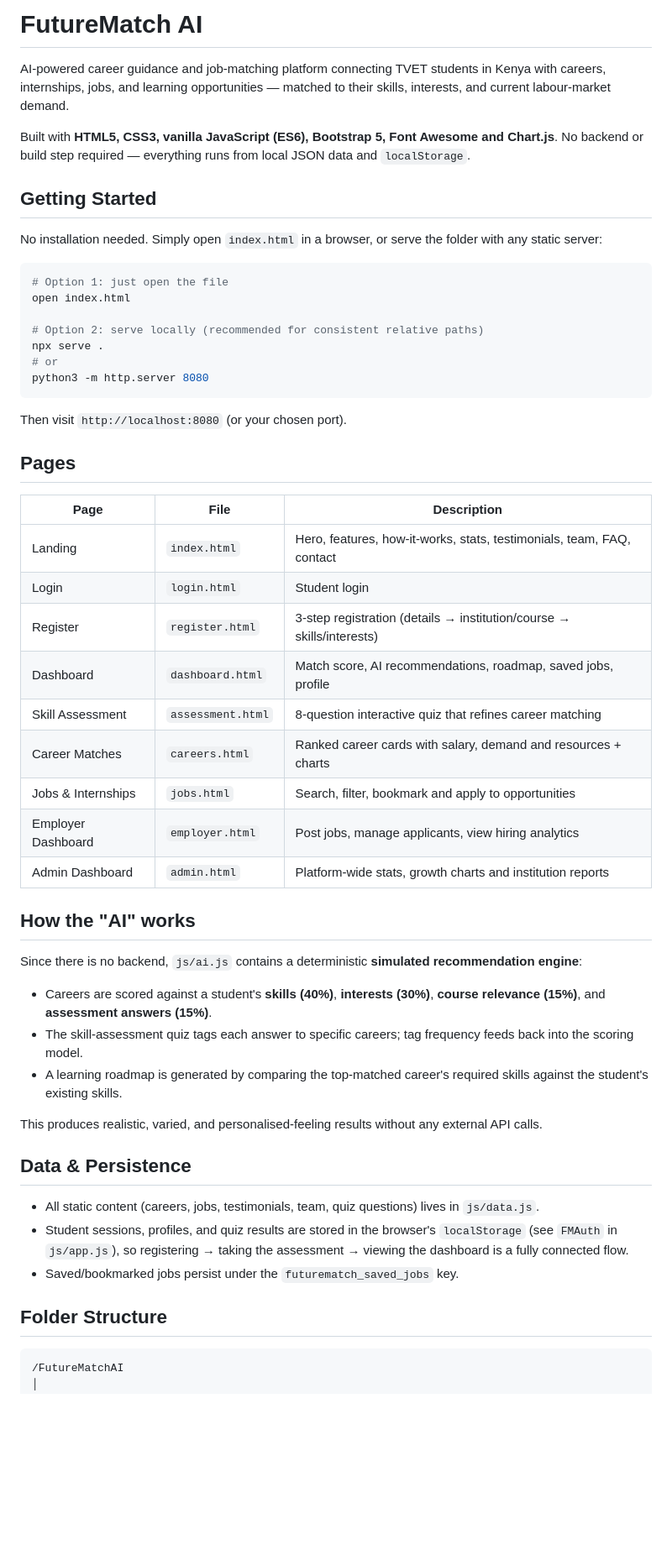
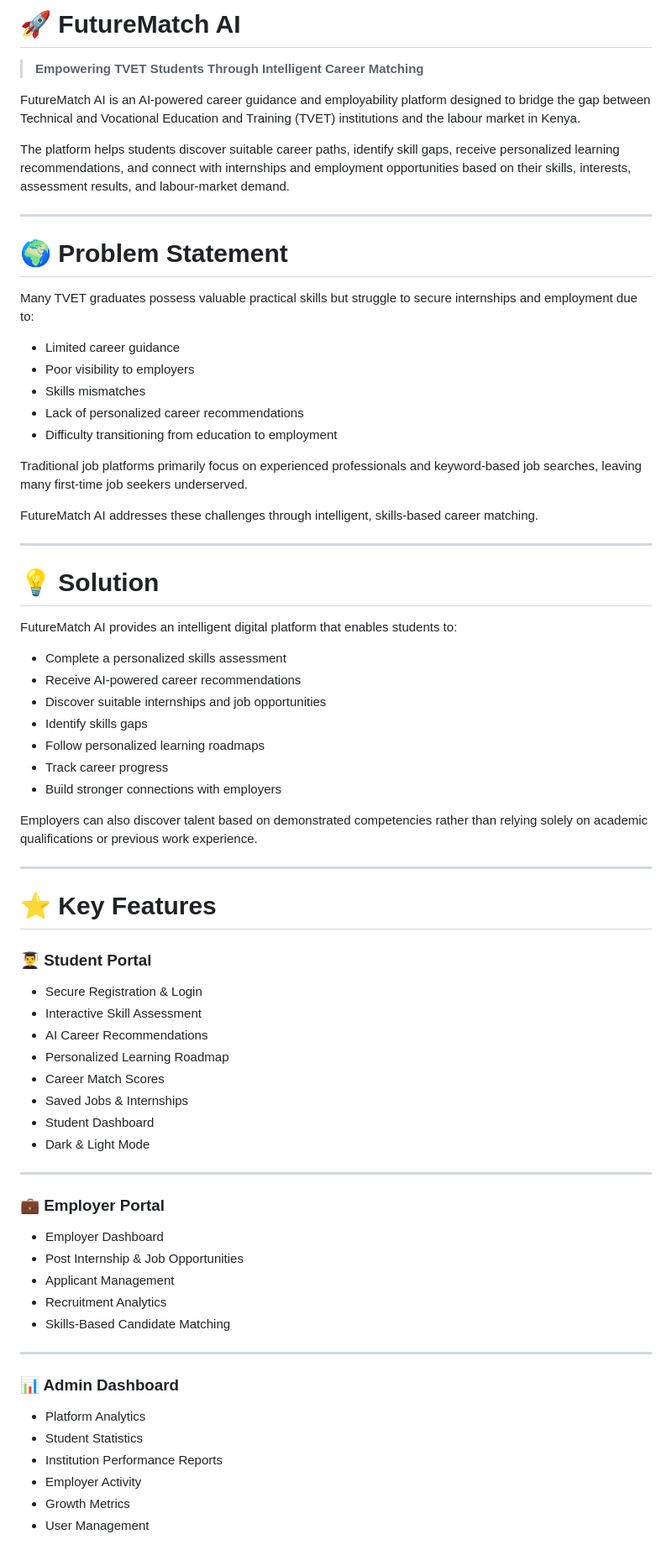
Before and after one commit to kipchumbakevin885-netizen/FutureMatchAI-K, a Markdown page: README.md, the part around one of its changes. Shown at 84% size. Drawn GitHub-style; blank space fills up the shorter version.

Commit message:
Revise README for FutureMatch AI project
Expanded the README to provide a comprehensive overview of FutureMatch AI, including features, technology stack, and team details.

````diff
--- a/README.md
+++ b/README.md
@@ -1,56 +1,76 @@
-# FutureMatch AI
+# 🚀 FutureMatch AI
 
-AI-powered career guidance and job-matching platform connecting TVET students in Kenya with careers, internships, jobs, and learning opportunities — matched to their skills, interests, and current labour-market demand.
+> **Empowering TVET Students Through Intelligent Career Matching**
 
-Built with **HTML5, CSS3, vanilla JavaScript (ES6), Bootstrap 5, Font Awesome and Chart.js**. No backend or build step required — everything runs from local JSON data and `localStorage`.
+FutureMatch AI is an AI-powered career guidance and employability platform designed to bridge the gap between Technical and Vocational Education and Training (TVET) institutions and the labour market in Kenya.
 
-## Getting Started
+The platform helps students discover suitable career paths, identify skill gaps, receive personalized learning recommendations, and connect with internships and employment opportunities based on their skills, interests, assessment results, and labour-market demand.
 
-No installation needed. Simply open `index.html` in a browser, or serve the folder with any static server:
+---
 
-```bash
-# Option 1: just open the file
-open index.html
+# 🌍 Problem Statement
 
-# Option 2: serve locally (recommended for consistent relative paths)
-npx serve .
-# or
-python3 -m http.server 8080
-```
+Many TVET graduates possess valuable practical skills but struggle to secure internships and employment due to:
 
-Then visit `http://localhost:8080` (or your chosen port).
+* Limited career guidance
+* Poor visibility to employers
+* Skills mismatches
+* Lack of personalized career recommendations
+* Difficulty transitioning from education to employment
 
-## Pages
+Traditional job platforms primarily focus on experienced professionals and keyword-based job searches, leaving many first-time job seekers underserved.
 
-| Page | File | Description |
-|---|---|---|
-| Landing | `index.html` | Hero, features, how-it-works, stats, testimonials, team, FAQ, contact |
-| Login | `login.html` | Student login |
-| Register | `register.html` | 3-step registration (details → institution/course → skills/interests) |
-| Dashboard | `dashboard.html` | Match score, AI recommendations, roadmap, saved jobs, profile |
-| Skill Assessment | `assessment.html` | 8-question interactive quiz that refines career matching |
-| Career Matches | `careers.html` | Ranked career cards with salary, demand and resources + charts |
-| Jobs & Internships | `jobs.html` | Search, filter, bookmark and apply to opportunities |
-| Employer Dashboard | `employer.html` | Post jobs, manage applicants, view hiring analytics |
-| Admin Dashboard | `admin.html` | Platform-wide stats, growth charts and institution reports |
+FutureMatch AI addresses these challenges through intelligent, skills-based career matching.
 
-## How the "AI" works
+---
 
-Since there is no backend, `js/ai.js` contains a deterministic **simulated recommendation engine**:
+# 💡 Solution
 
-- Careers are scored against a student's **skills (40%)**, **interests (30%)**, **course relevance (15%)**, and **assessment answers (15%)**.
-- The skill-assessment quiz tags each answer to specific careers; tag frequency feeds back into the scoring model.
-- A learning roadmap is generated by comparing the top-matched career's required skills against the student's existing skills.
+FutureMatch AI provides an intelligent digital platform that enables students to:
 
-This produces realistic, varied, and personalised-feeling results without any external API calls.
+* Complete a personalized skills assessment
+* Receive AI-powered career recommendations
+* Discover suitable internships and job opportunities
+* Identify skills gaps
+* Follow personalized learning roadmaps
+* Track career progress
+* Build stronger connections with employers
 
-## Data & Persistence
+Employers can also discover talent based on demonstrated competencies rather than relying solely on academic qualifications or previous work experience.
 
-- All static content (careers, jobs, testimonials, team, quiz questions) lives in `js/data.js`.
-- Student sessions, profiles, and quiz results are stored in the browser's `localStorage` (see `FMAuth` in `js/app.js`), so registering → taking the assessment → viewing the dashboard is a fully connected flow.
-- Saved/bookmarked jobs persist under the `futurematch_saved_jobs` key.
+---
 
-## Folder Structure
+# ⭐ Key Features
 
-```
-/FutureMatchAI
+### 👨‍🎓 Student Portal
+
+* Secure Registration & Login
+* Interactive Skill Assessment
+* AI Career Recommendations
+* Personalized Learning Roadmap
+* Career Match Scores
+* Saved Jobs & Internships
+* Student Dashboard
+* Dark & Light Mode
+
+---
+
+### 💼 Employer Portal
+
+* Employer Dashboard
+* Post Internship & Job Opportunities
+* Applicant Management
+* Recruitment Analytics
+* Skills-Based Candidate Matching
+
+---
+
+### 📊 Admin Dashboard
+
+* Platform Analytics
+* Student Statistics
+* Institution Performance Reports
+* Employer Activity
+* Growth Metrics
+* User Management
+
````
Also changed, not shown: other parts of README.md (+249 -32 lines).
